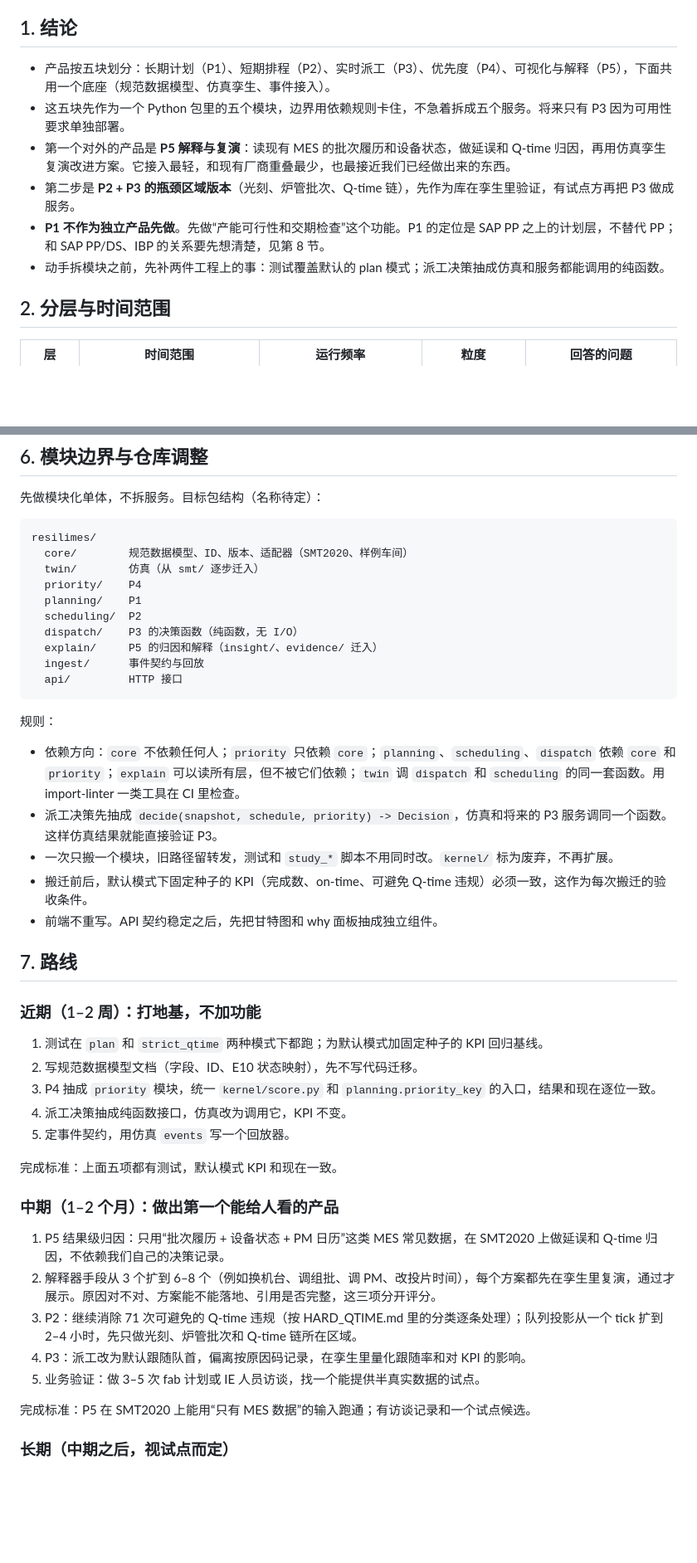
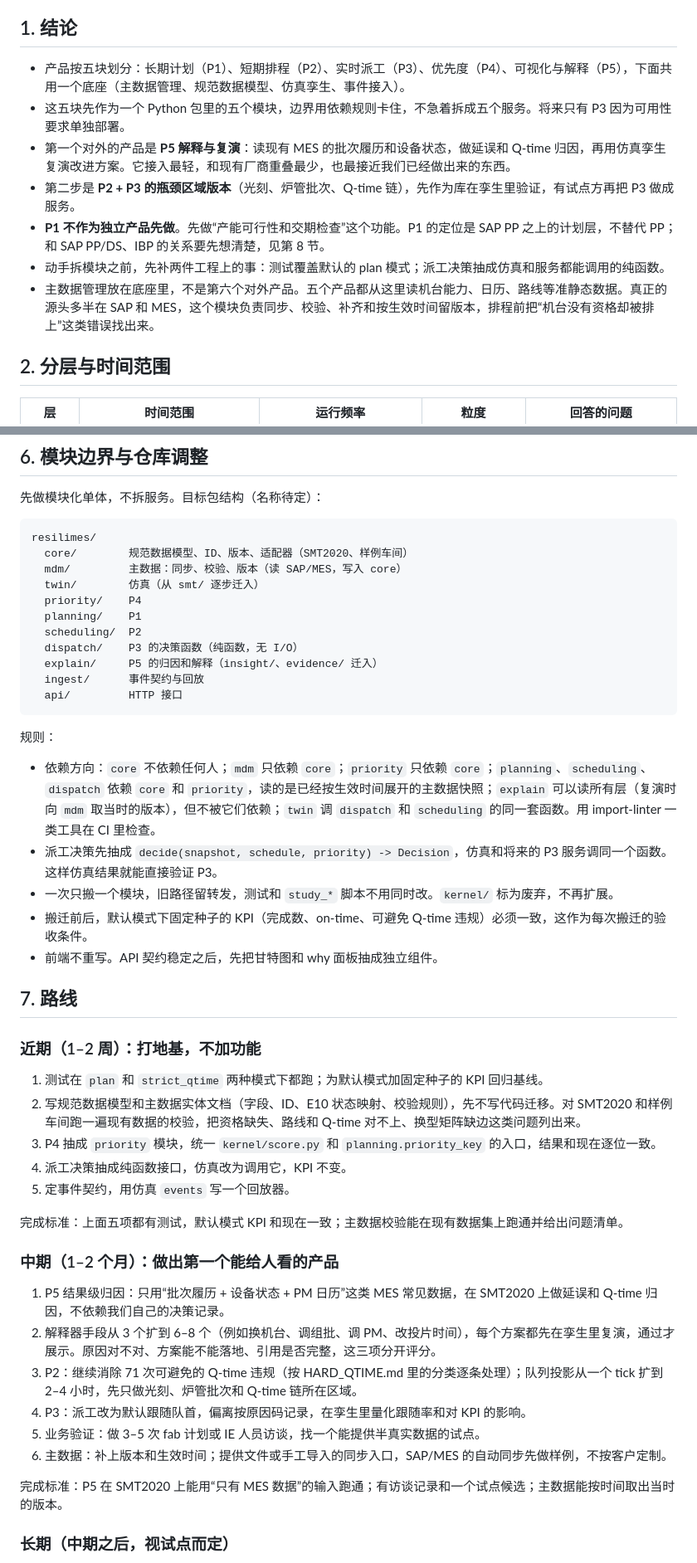
Before and after one commit to Toygaolingxiao/ResiliMES-AI, a Markdown page: docs/PRODUCT_ARCHITECTURE.md, 2 parts joined by grey strips. Shown at 83% size. Drawn GitHub-style; blank space fills up the shorter version.

````diff
--- a/docs/PRODUCT_ARCHITECTURE.md
+++ b/docs/PRODUCT_ARCHITECTURE.md
@@ -6,12 +6,13 @@
 
 ## 1. 结论
 
-- 产品按五块划分：长期计划（P1）、短期排程（P2）、实时派工（P3）、优先度（P4）、可视化与解释（P5），下面共用一个底座（规范数据模型、仿真孪生、事件接入）。
+- 产品按五块划分：长期计划（P1）、短期排程（P2）、实时派工（P3）、优先度（P4）、可视化与解释（P5），下面共用一个底座（主数据管理、规范数据模型、仿真孪生、事件接入）。
 - 这五块先作为一个 Python 包里的五个模块，边界用依赖规则卡住，不急着拆成五个服务。将来只有 P3 因为可用性要求单独部署。
 - 第一个对外的产品是 **P5 解释与复演**：读现有 MES 的批次履历和设备状态，做延误和 Q-time 归因，再用仿真孪生复演改进方案。它接入最轻，和现有厂商重叠最少，也最接近我们已经做出来的东西。
 - 第二步是 **P2 + P3 的瓶颈区域版本**（光刻、炉管批次、Q-time 链），先作为库在孪生里验证，有试点方再把 P3 做成服务。
 - **P1 不作为独立产品先做**。先做“产能可行性和交期检查”这个功能。P1 的定位是 SAP PP 之上的计划层，不替代 PP；和 SAP PP/DS、IBP 的关系要先想清楚，见第 8 节。
 - 动手拆模块之前，先补两件工程上的事：测试覆盖默认的 plan 模式；派工决策抽成仿真和服务都能调用的纯函数。
+- 主数据管理放在底座里，不是第六个对外产品。五个产品都从这里读机台能力、日历、路线等准静态数据。真正的源头多半在 SAP 和 MES，这个模块负责同步、校验、补齐和按生效时间留版本，排程前把“机台没有资格却被排上”这类错误找出来。
 
 ## 2. 分层与时间范围
 
@@ -153,6 +172,7 @@ flowchart LR
 ```
 resilimes/
   core/        规范数据模型、ID、版本、适配器（SMT2020、样例车间）
+  mdm/         主数据：同步、校验、版本（读 SAP/MES，写入 core）
   twin/        仿真（从 smt/ 逐步迁入）
   priority/    P4
   planning/    P1
@@ -165,7 +185,7 @@ resilimes/
 
 规则：
 
-- 依赖方向：`core` 不依赖任何人；`priority` 只依赖 `core`；`planning`、`scheduling`、`dispatch` 依赖 `core` 和 `priority`；`explain` 可以读所有层，但不被它们依赖；`twin` 调 `dispatch` 和 `scheduling` 的同一套函数。用 import-linter 一类工具在 CI 里检查。
+- 依赖方向：`core` 不依赖任何人；`mdm` 只依赖 `core`；`priority` 只依赖 `core`；`planning`、`scheduling`、`dispatch` 依赖 `core` 和 `priority`，读的是已经按生效时间展开的主数据快照；`explain` 可以读所有层（复演时向 `mdm` 取当时的版本），但不被它们依赖；`twin` 调 `dispatch` 和 `scheduling` 的同一套函数。用 import-linter 一类工具在 CI 里检查。
 - 派工决策先抽成 `decide(snapshot, schedule, priority) -> Decision`，仿真和将来的 P3 服务调同一个函数。这样仿真结果就能直接验证 P3。
 - 一次只搬一个模块，旧路径留转发，测试和 `study_*` 脚本不用同时改。`kernel/` 标为废弃，不再扩展。
 - 搬迁前后，默认模式下固定种子的 KPI（完成数、on-time、可避免 Q-time 违规）必须一致，这作为每次搬迁的验收条件。
@@ -176,12 +196,12 @@ resilimes/
 ### 近期（1–2 周）：打地基，不加功能
 
 1. 测试在 `plan` 和 `strict_qtime` 两种模式下都跑；为默认模式加固定种子的 KPI 回归基线。
-2. 写规范数据模型文档（字段、ID、E10 状态映射），先不写代码迁移。
+2. 写规范数据模型和主数据实体文档（字段、ID、E10 状态映射、校验规则），先不写代码迁移。对 SMT2020 和样例车间跑一遍现有数据的校验，把资格缺失、路线和 Q-time 对不上、换型矩阵缺边这类问题列出来。
 3. P4 抽成 `priority` 模块，统一 `kernel/score.py` 和 `planning.priority_key` 的入口，结果和现在逐位一致。
 4. 派工决策抽成纯函数接口，仿真改为调用它，KPI 不变。
 5. 定事件契约，用仿真 `events` 写一个回放器。
 
-完成标准：上面五项都有测试，默认模式 KPI 和现在一致。
+完成标准：上面五项都有测试，默认模式 KPI 和现在一致；主数据校验能在现有数据集上跑通并给出问题清单。
 
 ### 中期（1–2 个月）：做出第一个能给人看的产品
 
@@ -190,8 +210,9 @@ resilimes/
 3. P2：继续消除 71 次可避免的 Q-time 违规（按 HARD_QTIME.md 里的分类逐条处理）；队列投影从一个 tick 扩到 2–4 小时，先只做光刻、炉管批次和 Q-time 链所在区域。
 4. P3：派工改为默认跟随队首，偏离按原因码记录，在孪生里量化跟随率和对 KPI 的影响。
 5. 业务验证：做 3–5 次 fab 计划或 IE 人员访谈，找一个能提供半真实数据的试点。
+6. 主数据：补上版本和生效时间；提供文件或手工导入的同步入口，SAP/MES 的自动同步先做样例，不按客户定制。
 
-完成标准：P5 在 SMT2020 上能用“只有 MES 数据”的输入跑通；有访谈记录和一个试点候选。
+完成标准：P5 在 SMT2020 上能用“只有 MES 数据”的输入跑通；有访谈记录和一个试点候选；主数据能按时间取出当时的版本。
 
 ### 长期（中期之后，视试点而定）
 
````
Also changed, not shown: other parts of docs/PRODUCT_ARCHITECTURE.md (+21 -2 lines), README.md (+1 -0 lines), docs/DEV_ARCHITECTURE.md (added, +447 -0 lines).
